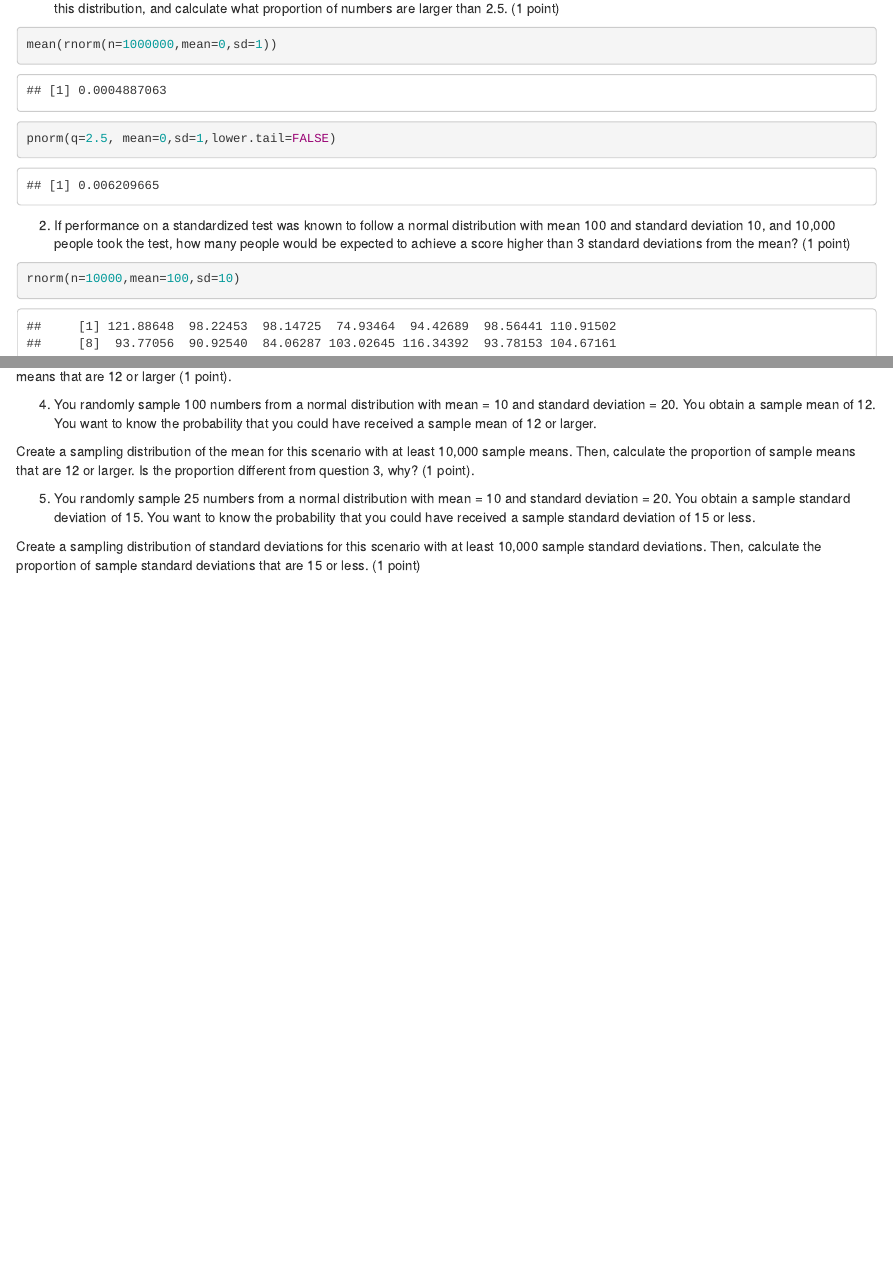
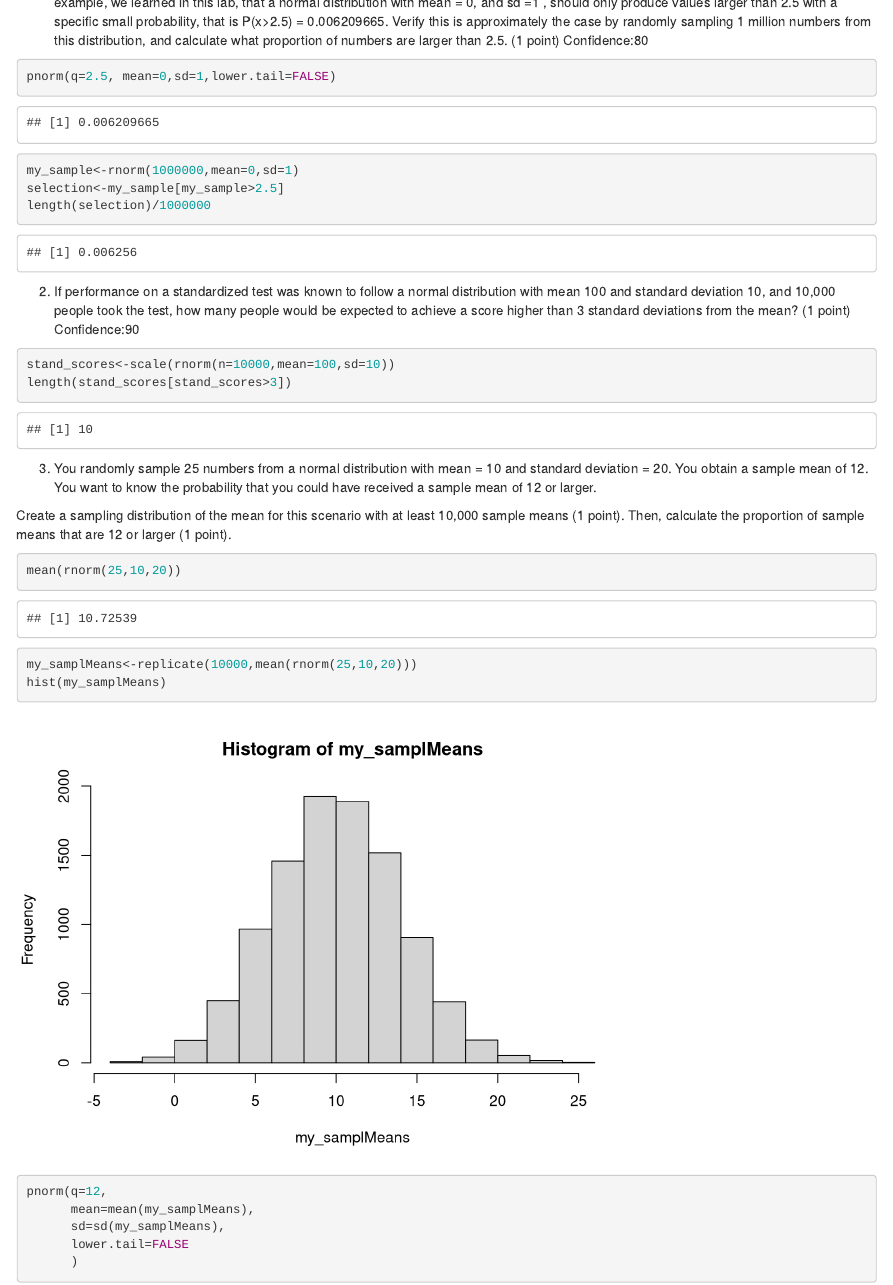
Before and after one commit to SoyeonLeeBCCUNY/StatsLab-1, an R Markdown document (Lab5.Rmd): the page in a window 1100 px wide, from 190 px down before the commit and from 160 px down after it, and a second part further down, joined at a grey line. Rendered offline with R 4.5, knitr and Pandoc, with nearby package versions; code that draws random numbers runs with fixed seeds of ours.

Commit message:
finished #3

````diff
--- a/Lab5.Rmd
+++ b/Lab5.Rmd
@@ -6,20 +6,34 @@ output: html_document
 ---
 
 1. Trust but verify. We trust that the rnorm() will generate random deviates in accordance with the definition of the normal distribution. For example, we learned in this lab, that a normal distribution with mean = 0, and sd =1 , should only produce values larger than 2.5 with a specific small probability, that is P(x>2.5) = 0.006209665. Verify this is approximately the case by randomly sampling 1 million numbers from this distribution, and calculate what proportion of numbers are larger than 2.5. (1 point)
+Confidence:80
 ```{r}
-mean(rnorm(n=1000000,mean=0,sd=1))
-
 pnorm(q=2.5, mean=0,sd=1,lower.tail=FALSE)
-```
-2. If performance on a standardized test was known to follow a normal distribution with mean 100 and standard deviation 10, and 10,000 people took the test, how many people would be expected to achieve a score higher than 3 standard deviations from the mean? (1 point)
-```{r}
-rnorm(n=10000,mean=100,sd=10)
+my_sample<-rnorm(1000000,mean=0,sd=1)
+selection<-my_sample[my_sample>2.5]
+length(selection)/1000000
 ```
 
-
+2. If performance on a standardized test was known to follow a normal distribution with mean 100 and standard deviation 10, and 10,000 people took the test, how many people would be expected to achieve a score higher than 3 standard deviations from the mean? (1 point)
+Confidence:90
+```{r}
+stand_scores<-scale(rnorm(n=10000,mean=100,sd=10))
+length(stand_scores[stand_scores>3])
+```
 3. You randomly sample 25 numbers from a normal distribution with mean = 10 and standard deviation = 20. You obtain a sample mean of 12. You want to know the probability that you could have received a sample mean of 12 or larger.
 
 Create a sampling distribution of the mean for this scenario with at least 10,000 sample means (1 point). Then, calculate the proportion of sample means that are 12 or larger (1 point).
+```{r}
+mean(rnorm(25,10,20))
+
+my_samplMeans<-replicate(10000,mean(rnorm(25,10,20)))
+hist(my_samplMeans)
+pnorm(q=12,
+      mean=mean(my_samplMeans),
+      sd=sd(my_samplMeans),
+      lower.tail=FALSE
+      )
+```
 
 4. You randomly sample 100 numbers from a normal distribution with mean = 10 and standard deviation = 20. You obtain a sample mean of 12. You want to know the probability that you could have received a sample mean of 12 or larger.
 
````
